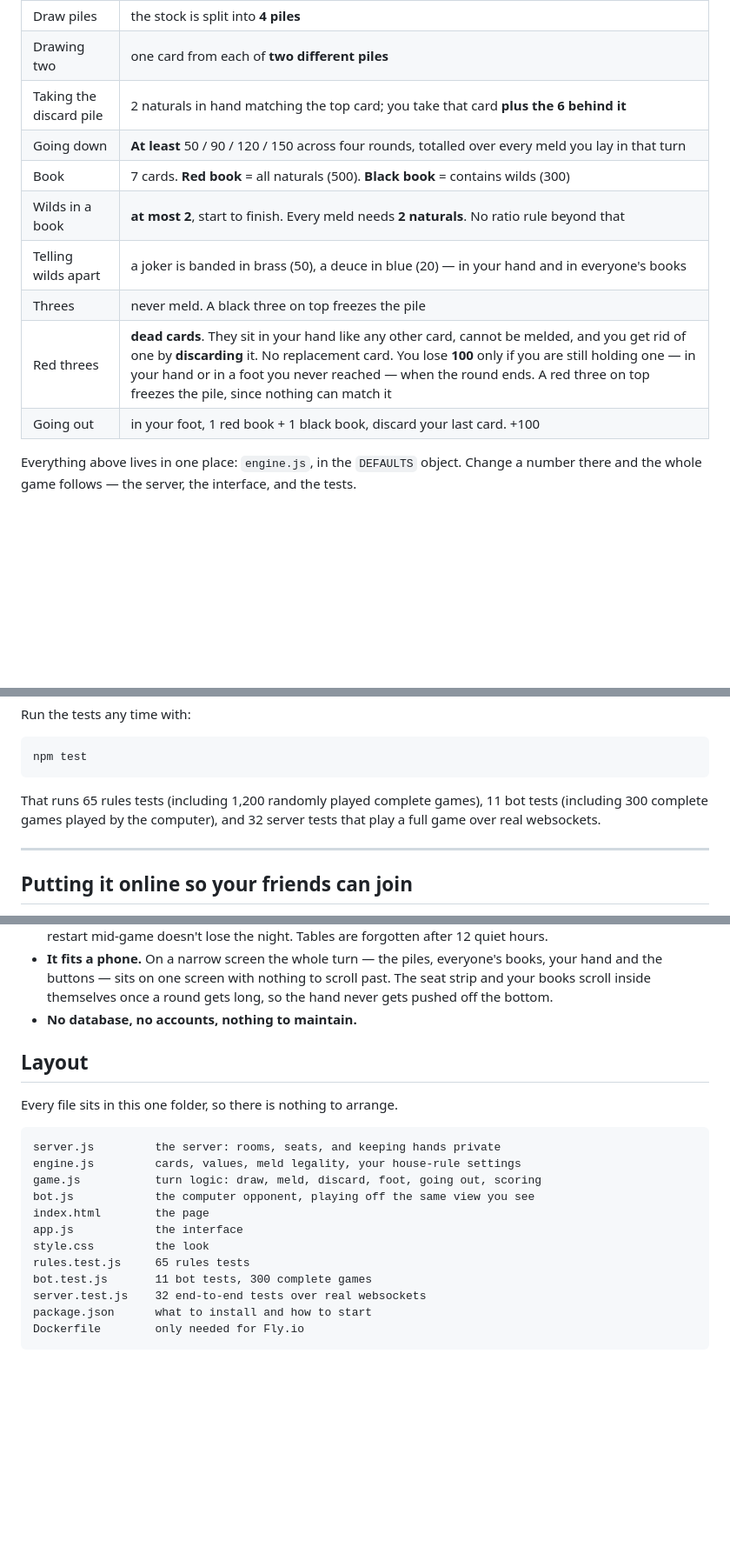
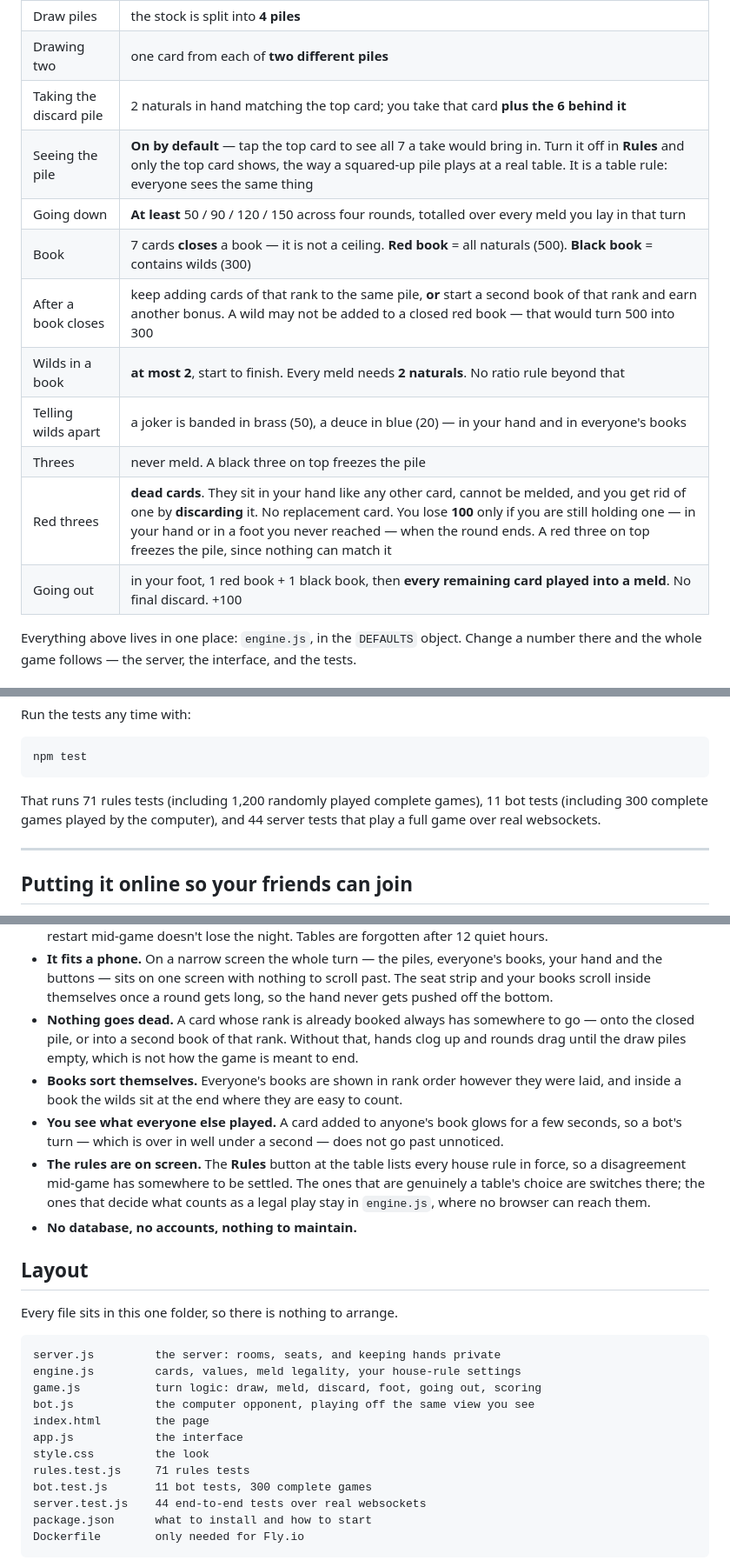
Before and after one commit to VegasVic103/handfoot, a Markdown page: README.md, 3 parts joined by grey strips. Shown at 87% size. Rendered like a GitHub page; blank space fills up the shorter version.

Commit message:
Document the house rules as they now stand
Red threes as dead cards, books that close rather than cap, going out by melding every card with no discard, and the pile-take reveal toggle.

````diff
--- a/README.md
+++ b/README.md
@@ -15,13 +15,15 @@ No accounts, no downloads, no app.
 | Draw piles | the stock is split into **4 piles** |
 | Drawing two | one card from each of **two different piles** |
 | Taking the discard pile | 2 naturals in hand matching the top card; you take that card **plus the 6 behind it** |
+| Seeing the pile | **On by default** — tap the top card to see all 7 a take would bring in. Turn it off in **Rules** and only the top card shows, the way a squared-up pile plays at a real table. It is a table rule: everyone sees the same thing |
 | Going down | **At least** 50 / 90 / 120 / 150 across four rounds, totalled over every meld you lay in that turn |
-| Book | 7 cards. **Red book** = all naturals (500). **Black book** = contains wilds (300) |
+| Book | 7 cards **closes** a book — it is not a ceiling. **Red book** = all naturals (500). **Black book** = contains wilds (300) |
+| After a book closes | keep adding cards of that rank to the same pile, **or** start a second book of that rank and earn another bonus. A wild may not be added to a closed red book — that would turn 500 into 300 |
 | Wilds in a book | **at most 2**, start to finish. Every meld needs **2 naturals**. No ratio rule beyond that |
 | Telling wilds apart | a joker is banded in brass (50), a deuce in blue (20) — in your hand and in everyone's books |
 | Threes | never meld. A black three on top freezes the pile |
 | Red threes | **dead cards**. They sit in your hand like any other card, cannot be melded, and you get rid of one by **discarding** it. No replacement card. You lose **100** only if you are still holding one — in your hand or in a foot you never reached — when the round ends. A red three on top freezes the pile, since nothing can match it |
-| Going out | in your foot, 1 red book + 1 black book, discard your last card. +100 |
+| Going out | in your foot, 1 red book + 1 black book, then **every remaining card played into a meld**. No final discard. +100 |
 
 Everything above lives in one place: `engine.js`, in the `DEFAULTS` object.
 Change a number there and the whole game follows — the server, the interface, and the tests.
@@ -60,8 +62,8 @@ Run the tests any time with:
 npm test
 ```
 
-That runs 65 rules tests (including 1,200 randomly played complete games), 11 bot tests
-(including 300 complete games played by the computer), and 32 server tests that play a
+That runs 71 rules tests (including 1,200 randomly played complete games), 11 bot tests
+(including 300 complete games played by the computer), and 44 server tests that play a
 full game over real websockets.
 
 ---
@@ -149,6 +151,17 @@ rules match your group's before anyone else is involved.
   your hand and the buttons — sits on one screen with nothing to scroll past. The seat
   strip and your books scroll inside themselves once a round gets long, so the hand never
   gets pushed off the bottom.
+- **Nothing goes dead.** A card whose rank is already booked always has somewhere to go —
+  onto the closed pile, or into a second book of that rank. Without that, hands clog up and
+  rounds drag until the draw piles empty, which is not how the game is meant to end.
+- **Books sort themselves.** Everyone's books are shown in rank order however they were
+  laid, and inside a book the wilds sit at the end where they are easy to count.
+- **You see what everyone else played.** A card added to anyone's book glows for a few
+  seconds, so a bot's turn — which is over in well under a second — does not go past unnoticed.
+- **The rules are on screen.** The **Rules** button at the table lists every house rule in
+  force, so a disagreement mid-game has somewhere to be settled. The ones that are genuinely
+  a table's choice are switches there; the ones that decide what counts as a legal play stay
+  in `engine.js`, where no browser can reach them.
 - **No database, no accounts, nothing to maintain.**
 
 ## Layout
@@ -163,9 +176,9 @@ bot.js            the computer opponent, playing off the same view you see
 index.html        the page
 app.js            the interface
 style.css         the look
-rules.test.js     65 rules tests
+rules.test.js     71 rules tests
 bot.test.js       11 bot tests, 300 complete games
-server.test.js    32 end-to-end tests over real websockets
+server.test.js    44 end-to-end tests over real websockets
 package.json      what to install and how to start
 Dockerfile        only needed for Fly.io
 ```
````
